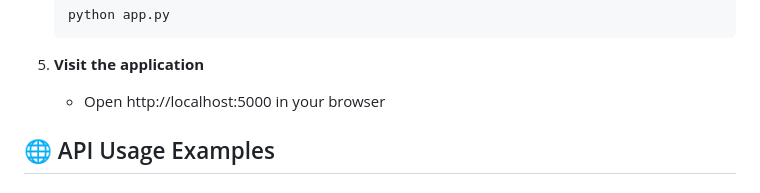
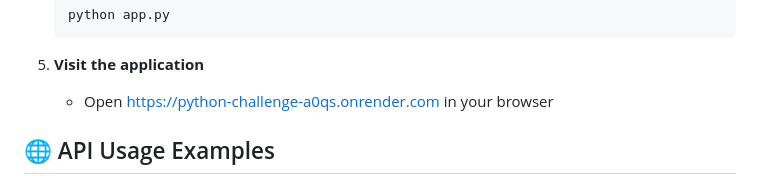
Before and after one commit to ayman4data/python-challenge, a Markdown page: README.md, the part around the change. GitHub-like rendering.

````diff
--- a/README.md
+++ b/README.md
@@ -84,7 +84,7 @@ python-challenge/
    ```
 
 5. **Visit the application**
-   - Open http://localhost:5000 in your browser
+   - Open https://python-challenge-a0qs.onrender.com in your browser
 
 ## 🌐 API Usage Examples
 
````
